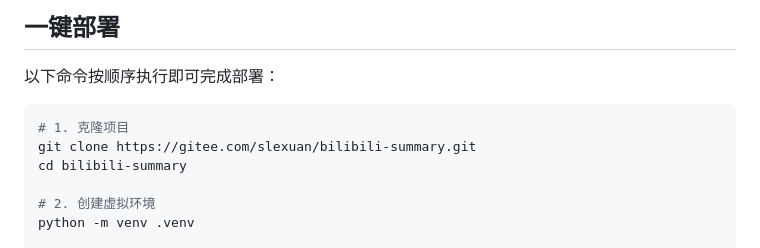
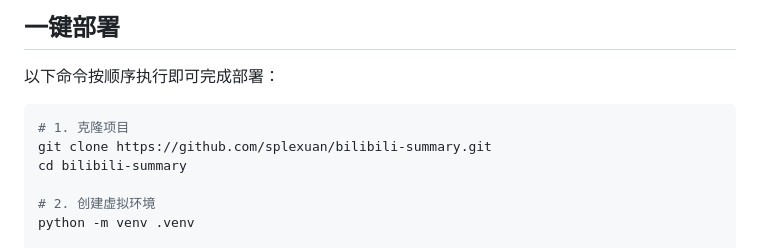
Before and after one commit to splexuan/bilibili-summary, a Markdown page: README.md, the part around the change. GitHub-like rendering.

Commit message:
修复流程错误

````diff
--- a/README.md
+++ b/README.md
@@ -23,7 +23,7 @@
 
 ```bash
 # 1. 克隆项目
-git clone https://gitee.com/slexuan/bilibili-summary.git
+git clone https://github.com/splexuan/bilibili-summary.git
 cd bilibili-summary
 
 # 2. 创建虚拟环境
````
